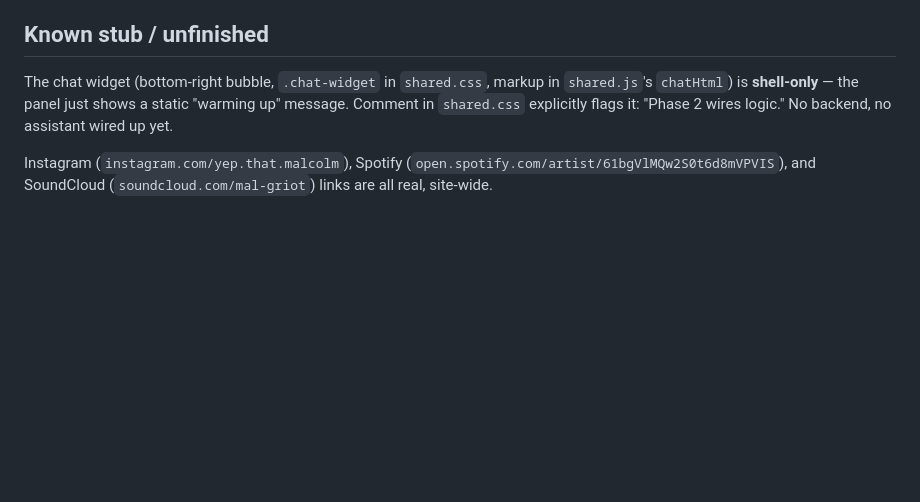
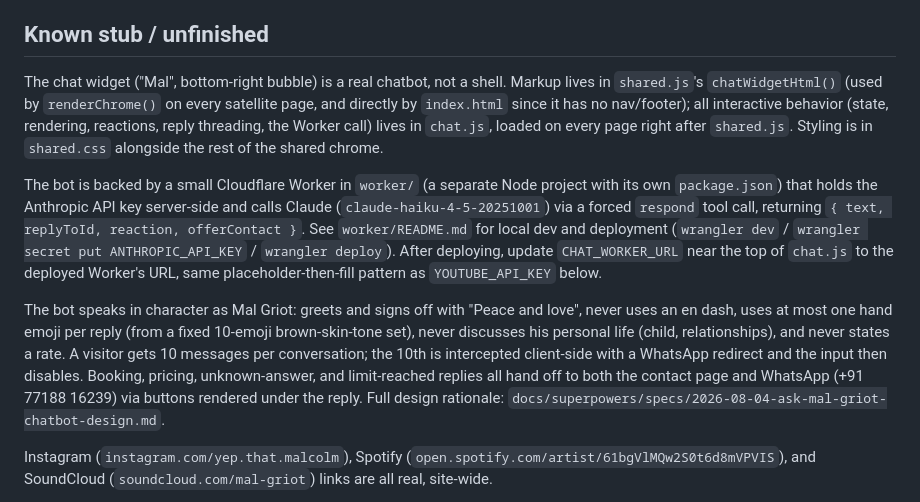
Before and after one commit to MalGriot/peace-and-love, a Markdown page: README.md, the part around the change. Rendered like a GitHub page; blank space fills up the shorter version.

Commit message:
Document the chat worker and Mal chatbot in the site README

```diff
--- a/README.md
+++ b/README.md
@@ -53,7 +53,11 @@ A fourth optional slot, `<div id="chrome-player"></div>`, holds the persistent m
 
 ## Known stub / unfinished
 
-The chat widget (bottom-right bubble, `.chat-widget` in `shared.css`, markup in `shared.js`'s `chatHtml`) is **shell-only** — the panel just shows a static "warming up" message. Comment in `shared.css` explicitly flags it: "Phase 2 wires logic." No backend, no assistant wired up yet.
+The chat widget ("Mal", bottom-right bubble) is a real chatbot, not a shell. Markup lives in `shared.js`'s `chatWidgetHtml()` (used by `renderChrome()` on every satellite page, and directly by `index.html` since it has no nav/footer); all interactive behavior (state, rendering, reactions, reply threading, the Worker call) lives in `chat.js`, loaded on every page right after `shared.js`. Styling is in `shared.css` alongside the rest of the shared chrome.
+
+The bot is backed by a small Cloudflare Worker in `worker/` (a separate Node project with its own `package.json`) that holds the Anthropic API key server-side and calls Claude (`claude-haiku-4-5-20251001`) via a forced `respond` tool call, returning `{ text, replyToId, reaction, offerContact }`. See `worker/README.md` for local dev and deployment (`wrangler dev` / `wrangler secret put ANTHROPIC_API_KEY` / `wrangler deploy`). After deploying, update `CHAT_WORKER_URL` near the top of `chat.js` to the deployed Worker's URL, same placeholder-then-fill pattern as `YOUTUBE_API_KEY` below.
+
+The bot speaks in character as Mal Griot: greets and signs off with "Peace and love", never uses an en dash, uses at most one hand emoji per reply (from a fixed 10-emoji brown-skin-tone set), never discusses his personal life (child, relationships), and never states a rate. A visitor gets 10 messages per conversation; the 10th is intercepted client-side with a WhatsApp redirect and the input then disables. Booking, pricing, unknown-answer, and limit-reached replies all hand off to both the contact page and WhatsApp (+91 77188 16239) via buttons rendered under the reply. Full design rationale: `docs/superpowers/specs/2026-08-04-ask-mal-griot-chatbot-design.md`.
 
 Instagram (`instagram.com/yep.that.malcolm`), Spotify (`open.spotify.com/artist/61bgVlMQw2S0t6d8mVPVIS`), and SoundCloud (`soundcloud.com/mal-griot`) links are all real, site-wide.
 
```
